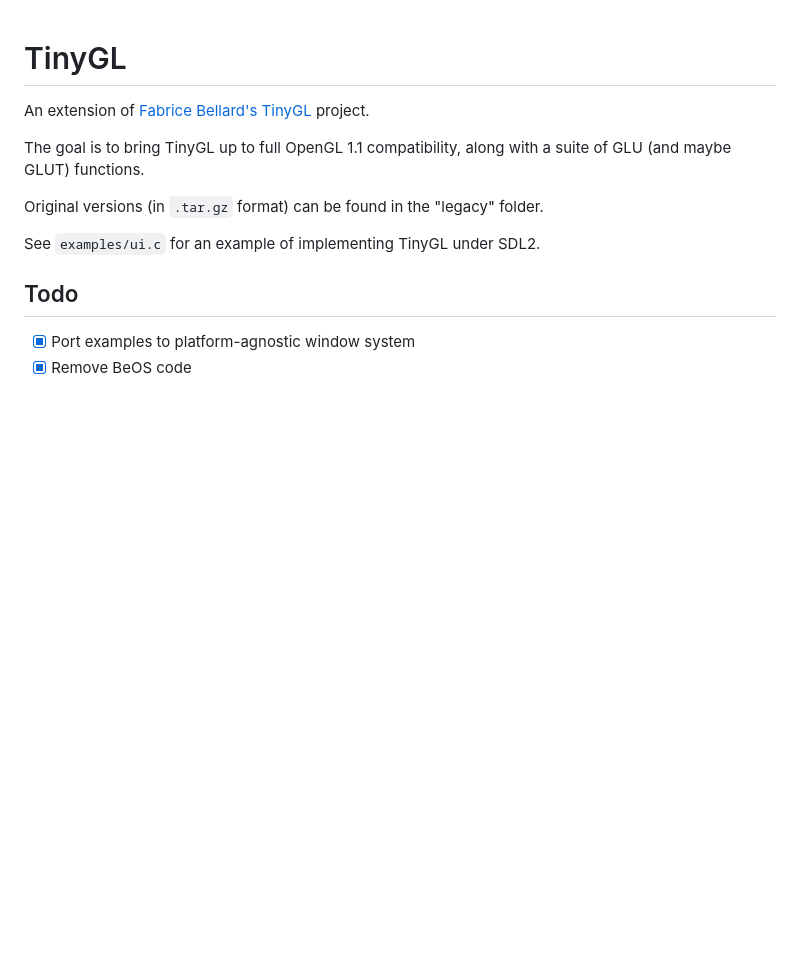
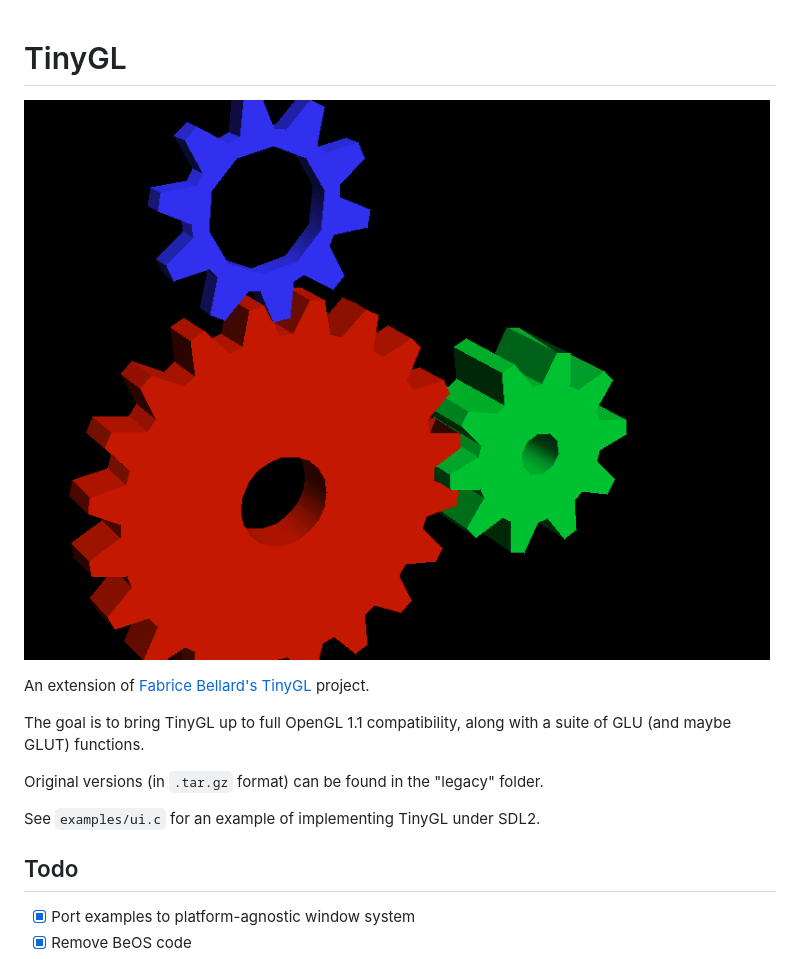
Before and after one commit to erysdren/TinyGL, a Markdown page: README.md, the part around the change. Rendered like a GitHub page; pictures changed too: .github/tgl_gears.png (added); blank space fills up the shorter version.

Commit message:
add image to readme

```diff
--- a/README.md
+++ b/README.md
@@ -1,4 +1,6 @@
 # TinyGL
+
+![a 3D render of multiple gears floating in empty space, one red, one blue, and one green.](.github/tgl_gears.png)
 
 An extension of [Fabrice Bellard's TinyGL](https://bellard.org/TinyGL/) project.
 
```
